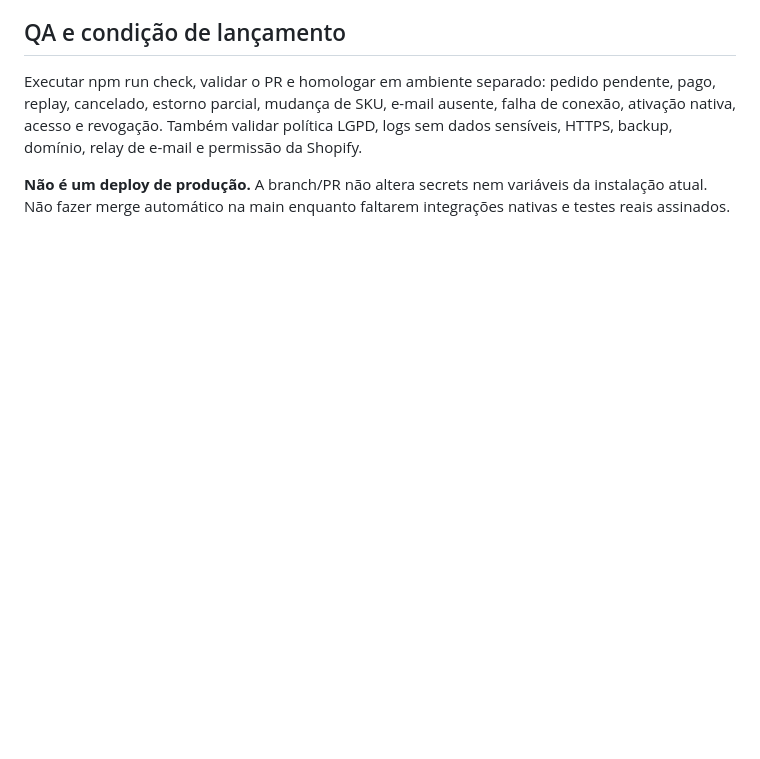
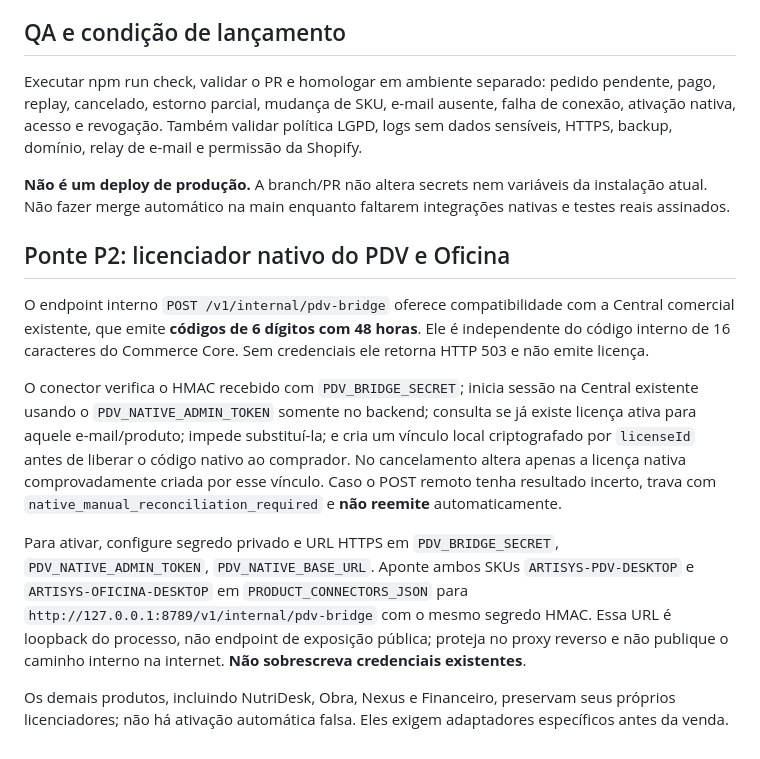
Before and after one commit to nutricionistaalmeidavh-spec/pagamentos-artisys, a Markdown page: commerce/README.md, the part around the change. GitHub-like rendering; blank space fills up the shorter version.

Commit message:
feat(commerce): wire native PDV/Oficina gateway safely commerce/README.md

```diff
--- a/commerce/README.md
+++ b/commerce/README.md
@@ -108,3 +108,13 @@ O receptor valida signature e replay e só responde {"accepted":true,"activation
 Executar npm run check, validar o PR e homologar em ambiente separado: pedido pendente, pago, replay, cancelado, estorno parcial, mudança de SKU, e-mail ausente, falha de conexão, ativação nativa, acesso e revogação. Também validar política LGPD, logs sem dados sensíveis, HTTPS, backup, domínio, relay de e-mail e permissão da Shopify.
 
 **Não é um deploy de produção.** A branch/PR não altera secrets nem variáveis da instalação atual. Não fazer merge automático na main enquanto faltarem integrações nativas e testes reais assinados.
+
+## Ponte P2: licenciador nativo do PDV e Oficina
+
+O endpoint interno `POST /v1/internal/pdv-bridge` oferece compatibilidade com a Central comercial existente, que emite **códigos de 6 dígitos com 48 horas**. Ele é independente do código interno de 16 caracteres do Commerce Core. Sem credenciais ele retorna HTTP 503 e não emite licença.
+
+O conector verifica o HMAC recebido com `PDV_BRIDGE_SECRET`; inicia sessão na Central existente usando o `PDV_NATIVE_ADMIN_TOKEN` somente no backend; consulta se já existe licença ativa para aquele e-mail/produto; impede substituí-la; e cria um vínculo local criptografado por `licenseId` antes de liberar o código nativo ao comprador. No cancelamento altera apenas a licença nativa comprovadamente criada por esse vínculo. Caso o POST remoto tenha resultado incerto, trava com `native_manual_reconciliation_required` e **não reemite** automaticamente.
+
+Para ativar, configure segredo privado e URL HTTPS em `PDV_BRIDGE_SECRET`, `PDV_NATIVE_ADMIN_TOKEN`, `PDV_NATIVE_BASE_URL`. Aponte ambos SKUs `ARTISYS-PDV-DESKTOP` e `ARTISYS-OFICINA-DESKTOP` em `PRODUCT_CONNECTORS_JSON` para `http://127.0.0.1:8789/v1/internal/pdv-bridge` com o mesmo segredo HMAC. Essa URL é loopback do processo, não endpoint de exposição pública; proteja no proxy reverso e não publique o caminho interno na internet. **Não sobrescreva credenciais existentes**.
+
+Os demais produtos, incluindo NutriDesk, Obra, Nexus e Financeiro, preservam seus próprios licenciadores; não há ativação automática falsa. Eles exigem adaptadores específicos antes da venda.
```
